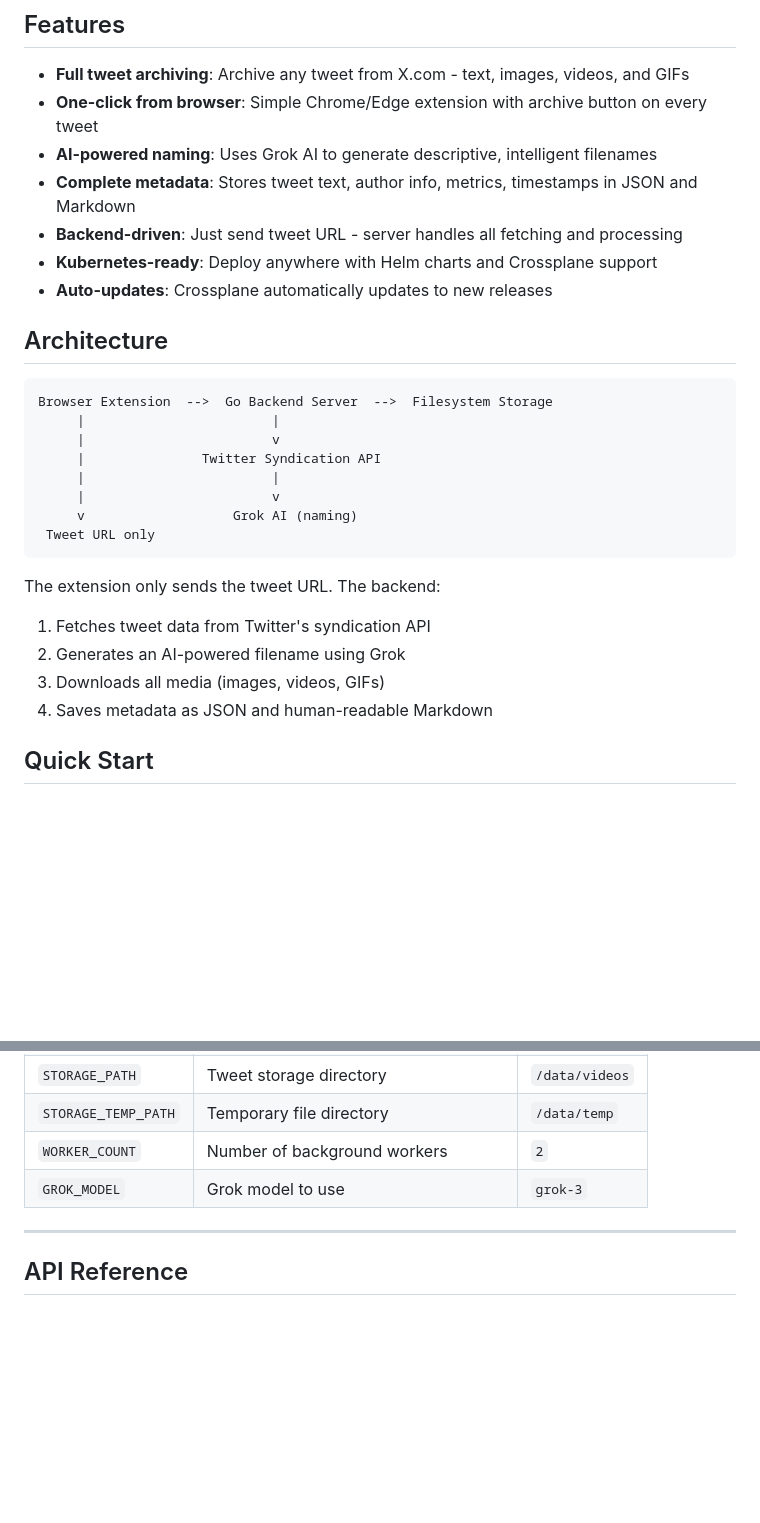
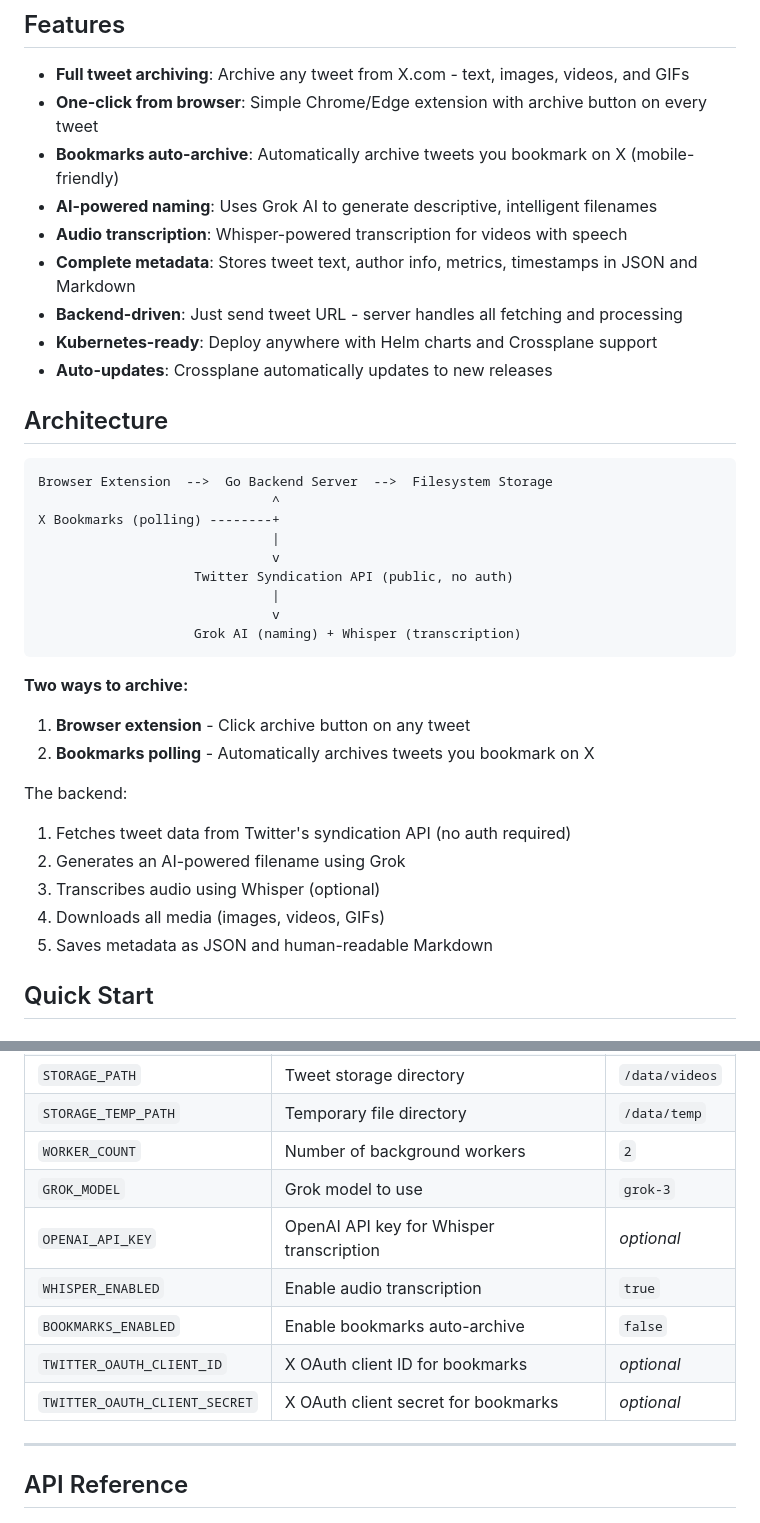
Before and after one commit to iconidentify/xgrabba, a Markdown page: README.md, 2 parts joined by grey strips. GitHub-like rendering; blank space fills up the shorter version.

````diff
--- a/README.md
+++ b/README.md
@@ -6,7 +6,9 @@ X.com Tweet Archive Tool - Archive complete tweets including all media (images,
 
 - **Full tweet archiving**: Archive any tweet from X.com - text, images, videos, and GIFs
 - **One-click from browser**: Simple Chrome/Edge extension with archive button on every tweet
+- **Bookmarks auto-archive**: Automatically archive tweets you bookmark on X (mobile-friendly)
 - **AI-powered naming**: Uses Grok AI to generate descriptive, intelligent filenames
+- **Audio transcription**: Whisper-powered transcription for videos with speech
 - **Complete metadata**: Stores tweet text, author info, metrics, timestamps in JSON and Markdown
 - **Backend-driven**: Just send tweet URL - server handles all fetching and processing
 - **Kubernetes-ready**: Deploy anywhere with Helm charts and Crossplane support
@@ -16,20 +18,26 @@ X.com Tweet Archive Tool - Archive complete tweets including all media (images,
 
 ```
 Browser Extension  -->  Go Backend Server  -->  Filesystem Storage
-     |                        |
-     |                        v
-     |               Twitter Syndication API
-     |                        |
-     |                        v
-     v                   Grok AI (naming)
- Tweet URL only
+                              ^
+X Bookmarks (polling) --------+
+                              |
+                              v
+                    Twitter Syndication API (public, no auth)
+                              |
+                              v
+                    Grok AI (naming) + Whisper (transcription)
 ```
 
-The extension only sends the tweet URL. The backend:
-1. Fetches tweet data from Twitter's syndication API
+**Two ways to archive:**
+1. **Browser extension** - Click archive button on any tweet
+2. **Bookmarks polling** - Automatically archives tweets you bookmark on X
+
+The backend:
+1. Fetches tweet data from Twitter's syndication API (no auth required)
 2. Generates an AI-powered filename using Grok
-3. Downloads all media (images, videos, GIFs)
-4. Saves metadata as JSON and human-readable Markdown
+3. Transcribes audio using Whisper (optional)
+4. Downloads all media (images, videos, GIFs)
+5. Saves metadata as JSON and human-readable Markdown
 
 ## Quick Start
 
@@ -257,6 +384,11 @@ docker run -d \
 | `STORAGE_TEMP_PATH` | Temporary file directory | `/data/temp` |
 | `WORKER_COUNT` | Number of background workers | `2` |
 | `GROK_MODEL` | Grok model to use | `grok-3` |
+| `OPENAI_API_KEY` | OpenAI API key for Whisper transcription | *optional* |
+| `WHISPER_ENABLED` | Enable audio transcription | `true` |
+| `BOOKMARKS_ENABLED` | Enable bookmarks auto-archive | `false` |
+| `TWITTER_OAUTH_CLIENT_ID` | X OAuth client ID for bookmarks | *optional* |
+| `TWITTER_OAUTH_CLIENT_SECRET` | X OAuth client secret for bookmarks | *optional* |
 
 ---
 
````
Also changed, not shown: other parts of README.md (+119 -0 lines).
